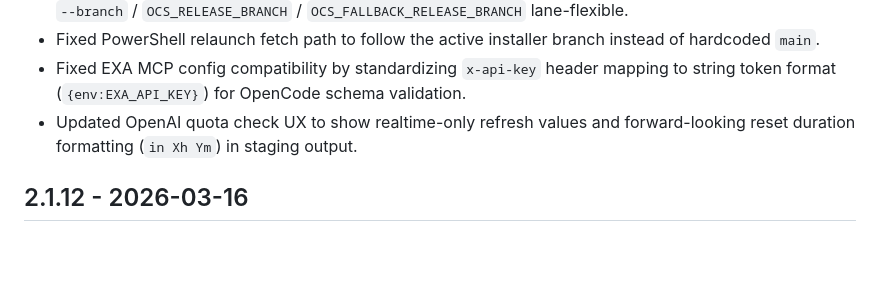
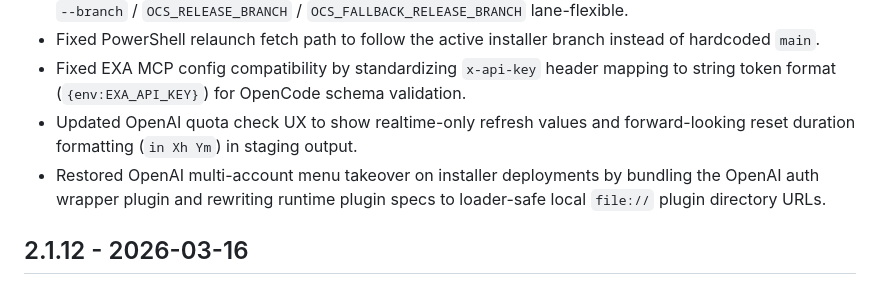
Before and after one commit to andyvandaric/opencode-suites-installer, a Markdown page: CHANGELOG.md, the part around the change. Rendered like a GitHub page; blank space fills up the shorter version.

Commit message:
docs(changelog): note auth menu activation fix

```diff
--- a/CHANGELOG.md
+++ b/CHANGELOG.md
@@ -9,6 +9,7 @@
 - Fixed PowerShell relaunch fetch path to follow the active installer branch instead of hardcoded `main`.
 - Fixed EXA MCP config compatibility by standardizing `x-api-key` header mapping to string token format (`{env:EXA_API_KEY}`) for OpenCode schema validation.
 - Updated OpenAI quota check UX to show realtime-only refresh values and forward-looking reset duration formatting (`in Xh Ym`) in staging output.
+- Restored OpenAI multi-account menu takeover on installer deployments by bundling the OpenAI auth wrapper plugin and rewriting runtime plugin specs to loader-safe local `file://` plugin directory URLs.
 
 ## 2.1.12 - 2026-03-16
 
```
